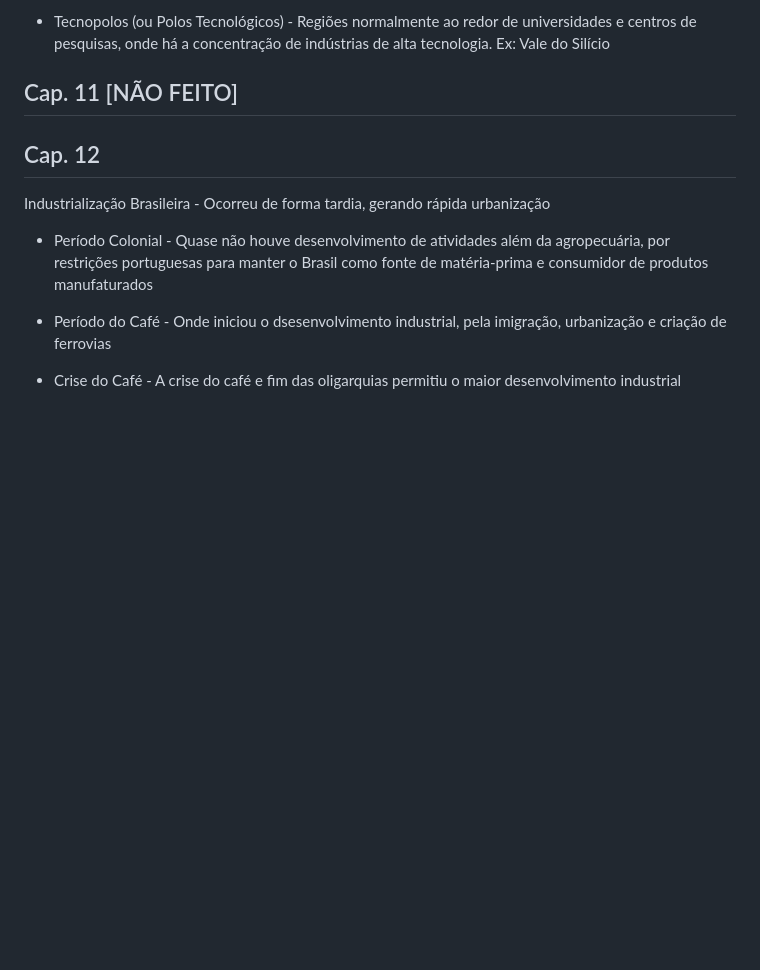
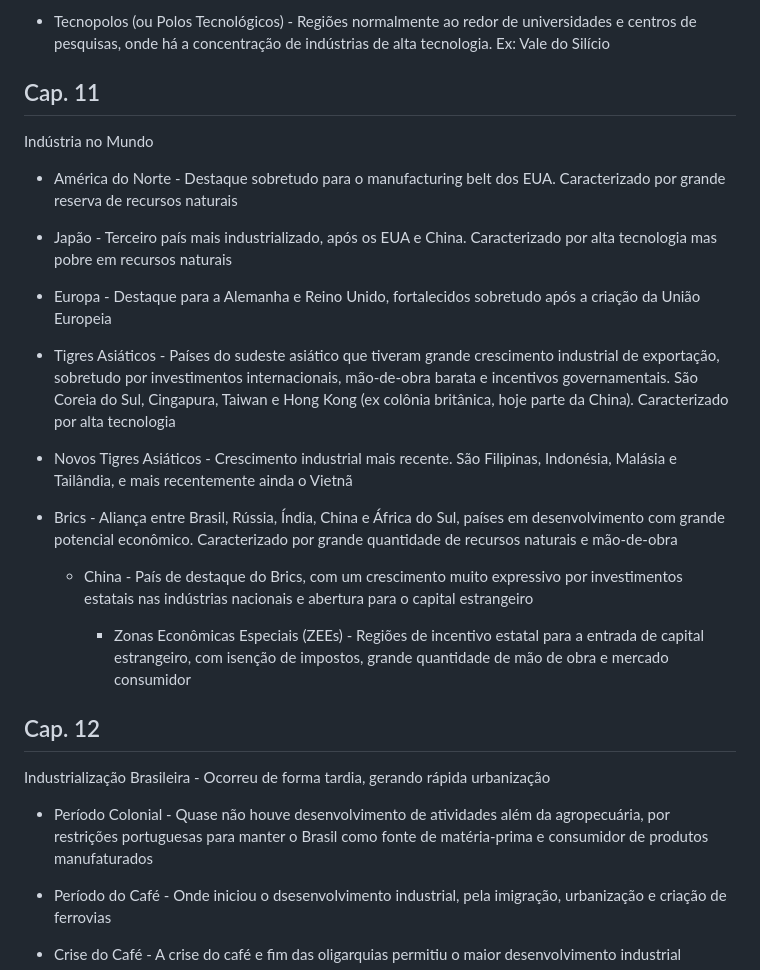
Before and after one commit to nicsamp/revisao, a Markdown page: content/prova.md, the part around the change. Drawn GitHub-style; blank space fills up the shorter version.

Commit message:
cap. 11 geografia

```diff
--- a/content/prova.md
+++ b/content/prova.md
@@ -582,7 +582,25 @@ Desconcentração Industrial - Fenômeno recente de redução na concentração
 
 - Tecnopolos (ou Polos Tecnológicos) - Regiões normalmente ao redor de universidades e centros de pesquisas, onde há a concentração de indústrias de alta tecnologia. Ex: Vale do Silício
 
-## Cap. 11 [NÃO FEITO]
+## Cap. 11
+
+Indústria no Mundo
+
+- América do Norte - Destaque sobretudo para o manufacturing belt dos EUA. Caracterizado por grande reserva de recursos naturais
+
+- Japão - Terceiro país mais industrializado, após os EUA e China. Caracterizado por alta tecnologia mas pobre em recursos naturais
+
+- Europa - Destaque para a Alemanha e Reino Unido, fortalecidos sobretudo após a criação da União Europeia
+
+- Tigres Asiáticos - Países do sudeste asiático que tiveram grande crescimento industrial de exportação, sobretudo por investimentos internacionais, mão-de-obra barata e incentivos governamentais. São Coreia do Sul, Cingapura, Taiwan e Hong Kong (ex colônia britânica, hoje parte da China). Caracterizado por alta tecnologia
+
+- Novos Tigres Asiáticos - Crescimento industrial mais recente. São Filipinas, Indonésia, Malásia e Tailândia, e mais recentemente ainda o Vietnã
+
+- Brics - Aliança entre Brasil, Rússia, Índia, China e África do Sul, países em desenvolvimento com grande potencial econômico. Caracterizado por grande quantidade de recursos naturais e mão-de-obra
+
+  - China - País de destaque do Brics, com um crescimento muito expressivo por investimentos estatais nas indústrias nacionais e abertura para o capital estrangeiro
+
+    - Zonas Econômicas Especiais (ZEEs) - Regiões de incentivo estatal para a entrada de capital estrangeiro, com isenção de impostos, grande quantidade de mão de obra e mercado consumidor
 
 ## Cap. 12
 
```
